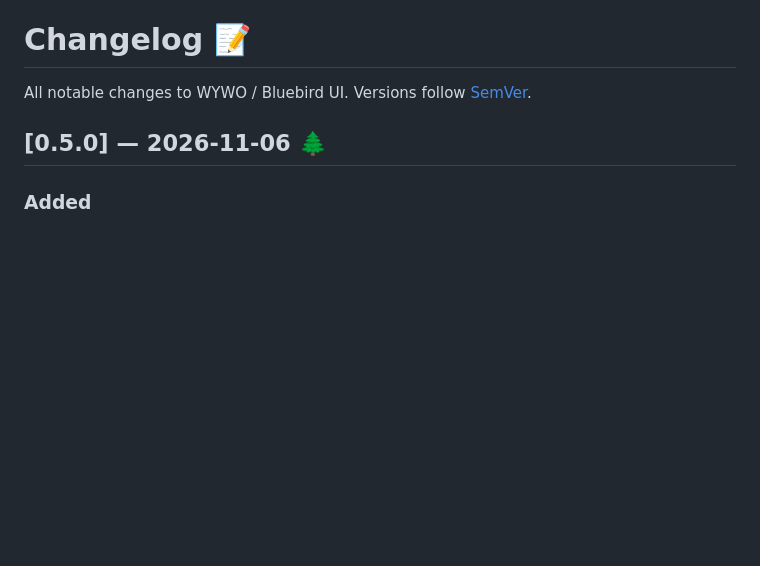
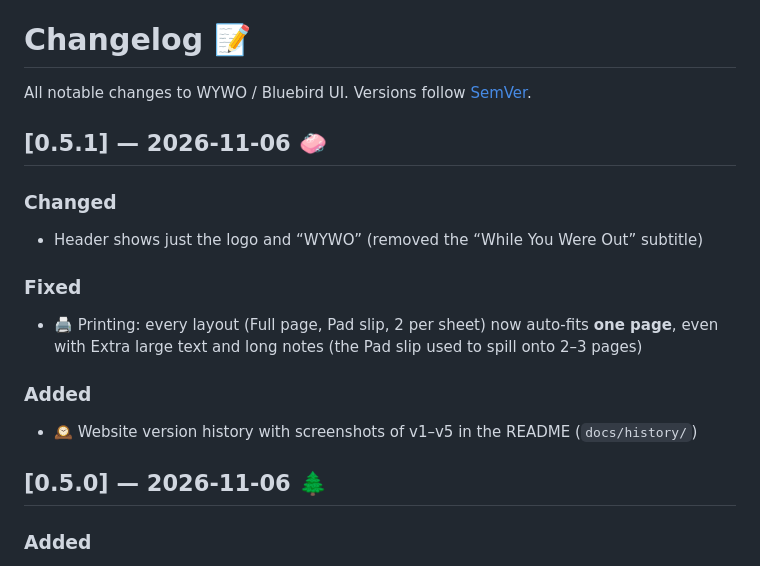
Before and after one commit to Sukonik/wywo, a Markdown page: CHANGELOG.md, the part around the change. Rendered like a GitHub page; blank space fills up the shorter version.

```diff
--- a/CHANGELOG.md
+++ b/CHANGELOG.md
@@ -1,6 +1,14 @@
 # Changelog 📝
 
 All notable changes to WYWO / Bluebird UI. Versions follow [SemVer](https://semver.org/).
+
+## [0.5.1] — 2026-11-06 🧼
+### Changed
+- Header shows just the logo and “WYWO” (removed the “While You Were Out” subtitle)
+### Fixed
+- 🖨️ Printing: every layout (Full page, Pad slip, 2 per sheet) now auto-fits **one page**, even with Extra large text and long notes (the Pad slip used to spill onto 2–3 pages)
+### Added
+- 🕰️ Website version history with screenshots of v1–v5 in the README (`docs/history/`)
 
 ## [0.5.0] — 2026-11-06 🌲
 ### Added
```
Also changed, not shown: README.md (+13 -12 lines), docs/history/v1.jpg (added), docs/history/v2.jpg (added), docs/history/v3.jpg (added), docs/history/v4.jpg (added), docs/history/v5.jpg (added), 3 other files.
